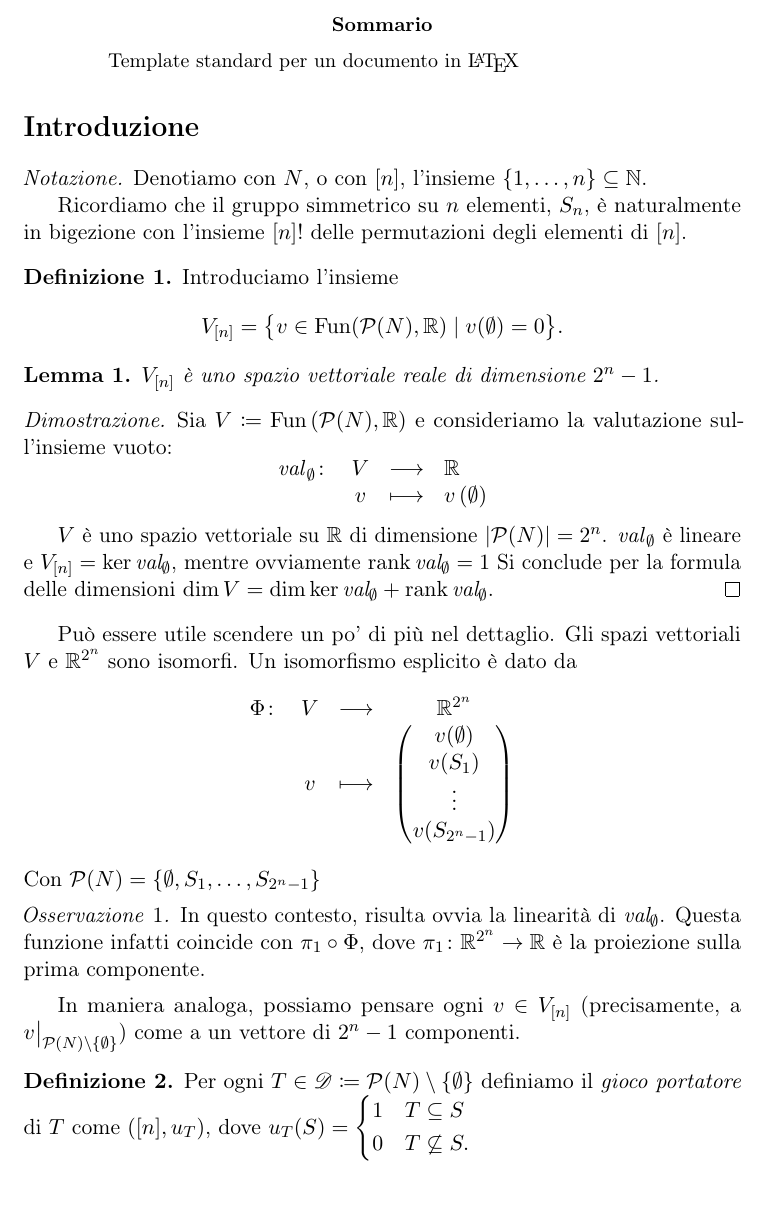
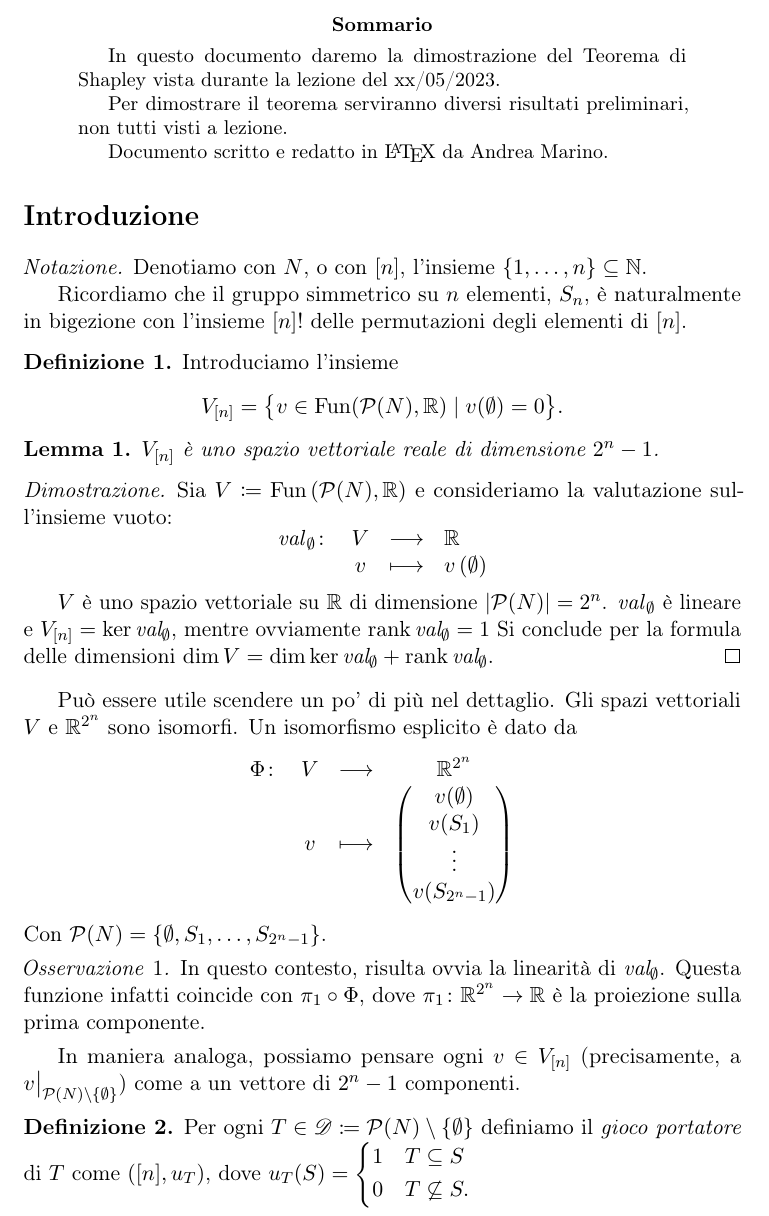
Before and after one commit to M4rinz/LaTeX-TdG, a LaTeX paper (Teorema Shapley value.tex): part of page 1 of 6, cut so that both start at the same text. Compiled offline with pdfLaTeX.

Commit message:
Modificato il sommario

```diff
--- a/Teorema Shapley value.tex
+++ b/Teorema Shapley value.tex
@@ -79,7 +79,11 @@
 
 \begin{document}
 	\begin{abstract}
-		Template standard per un documento in \LaTeX{}
+		In questo documento daremo la dimostrazione del Teorema di Shapley vista durante la lezione del xx/05/2023.
+
+		Per dimostrare il teorema serviranno diversi risultati preliminari, non tutti visti a lezione.
+
+		Documento scritto e redatto in \LaTeX{} da Andrea Marino.
 	\end{abstract}
 
 	\section*{Introduzione}
@@ -123,7 +127,7 @@
 			 \end{pmatrix}
 		\end{array}
 	\]
-	Con $\mathcal{P}(N)=\qty{\emptyset,S_1,\dots,S_{2^n-1}}$
+	Con $\mathcal{P}(N)=\qty{\emptyset,S_1,\dots,S_{2^n-1}}$.
 
 	\begin{oss}
 		In questo contesto, risulta ovvia la linearità di $\textit{val}_{\emptyset}$. Questa funzione infatti coincide con $\pi_1\circ\Phi$, dove $\pi_1\colon\R^{2^n}\to\R$ è la proiezione sulla prima componente.
```
Also changed, not shown: Teorema Shapley value.pdf.
